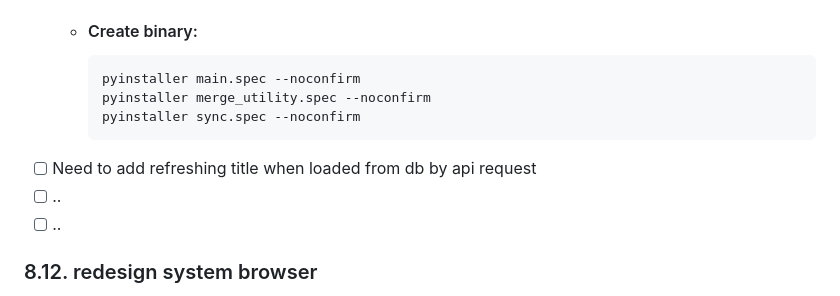
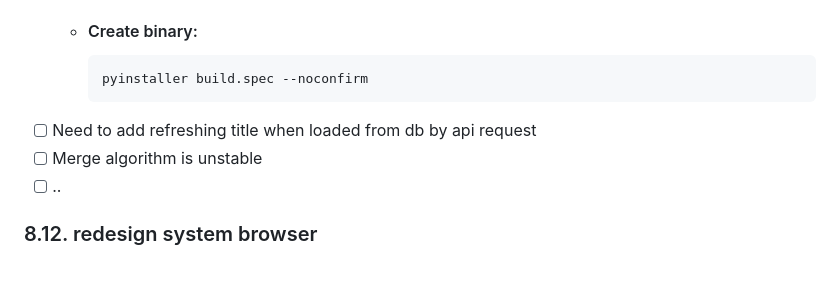
Before and after one commit to mr9733n/get-anime, a Markdown page: anime_player_app_roadmap.md, the part around one of its changes. Drawn GitHub-style; blank space fills up the shorter version.

````diff
--- a/anime_player_app_roadmap.md
+++ b/anime_player_app_roadmap.md
@@ -156,12 +155,10 @@
 -[x] Added checksum verify for injection merge_utility.exe
    - #### Create binary:
       ```commandline
-      pyinstaller main.spec --noconfirm
-      pyinstaller merge_utility.spec --noconfirm
-      pyinstaller sync.spec --noconfirm
+      pyinstaller build.spec --noconfirm
       ```
 -[ ] Need to add refreshing title when loaded from db by api request
--[ ] ..
+-[ ] Merge algorithm is unstable
 -[ ] ..
 
 ### 8.12. redesign system browser
````
Also changed, not shown: other parts of anime_player_app_roadmap.md (+2 -3 lines).
